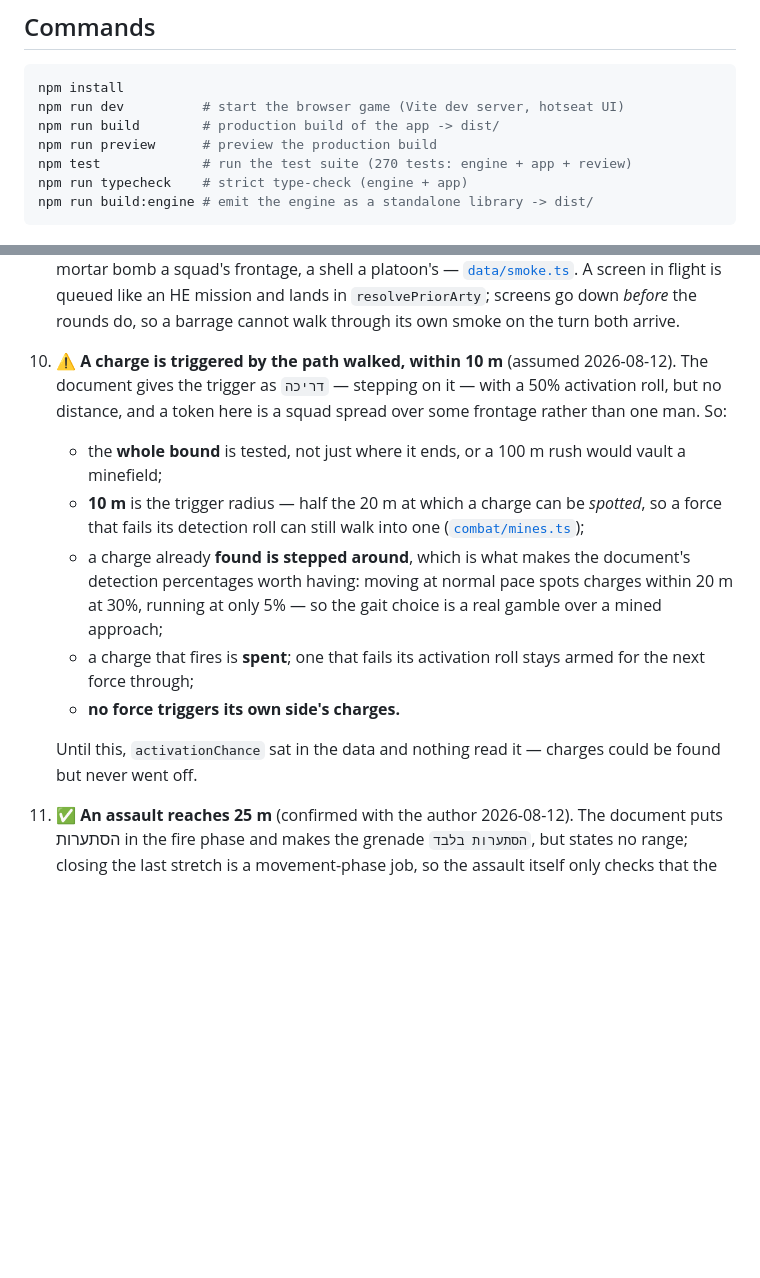
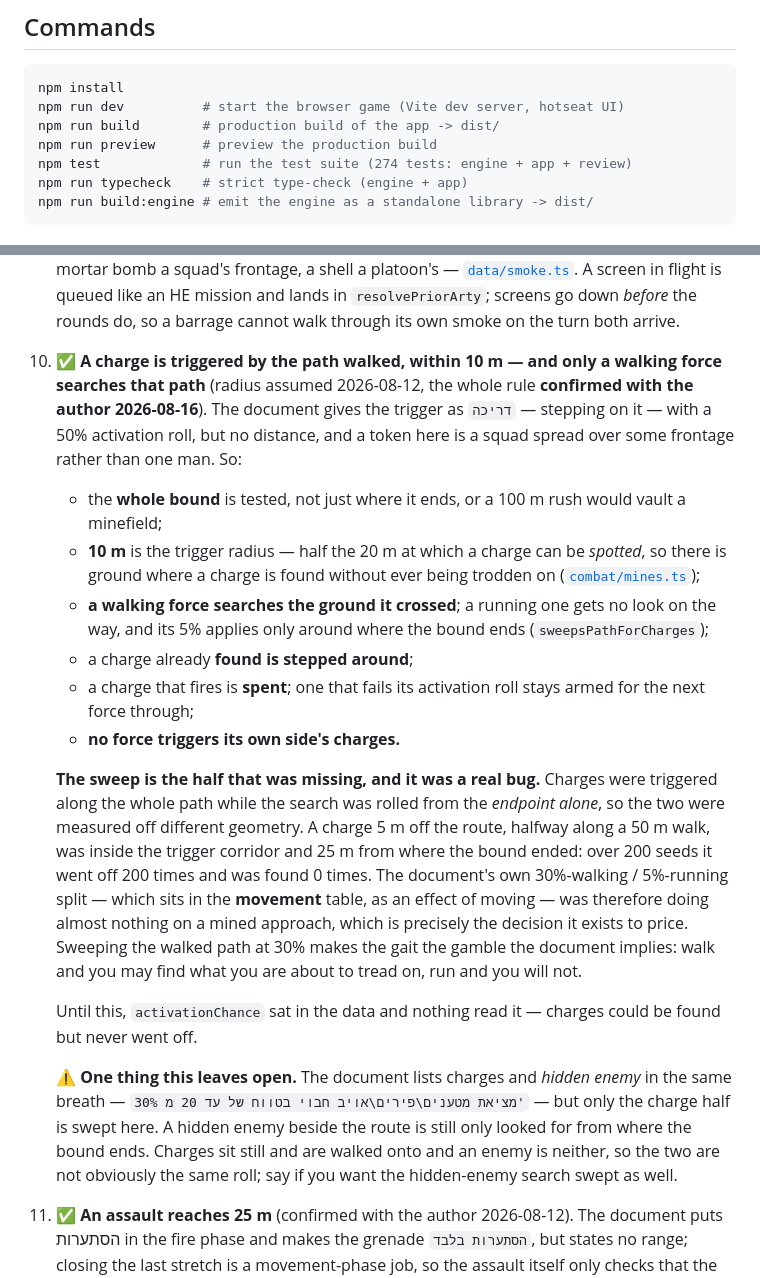
Before and after one commit to shmuelsh23a/Tactical, a Markdown page: README.md, 2 parts joined by grey strips. Drawn GitHub-style; blank space fills up the shorter version.

Commit message:
Record decision 10, and what settling it exposed
Decision 10 goes to ✅ — the trigger radius and the sweep both. The README
carries the measurement that justified the change (200/200 triggered, 0/200
found) rather than only the conclusion, because the conclusion on its own
reads like a preference.

Two notes worth keeping for later. balance.md now says *why* the trigger
radius must stay below the search band, so a future tune does not close the
gap that makes the search roll worth rolling. And the handoff records that
this changes the rng draw count on a move near a charge — sealed recordings
made before today that cross a minefield will fail verifyRecording, which is
that tool doing its job.

One thing deliberately left open and flagged ⚠️ in decision 10: the document
lists charges and hidden enemy in the same 20 m clause, but only the charge
half is swept. They are not obviously the same roll — a charge sits still and
is walked onto — so that is the author's call, not mine to fold in silently.

Co-Authored-By: Claude Opus 5 <noreply@anthropic.com>

````diff
--- a/README.md
+++ b/README.md
@@ -30,7 +30,7 @@ npm install
 npm run dev          # start the browser game (Vite dev server, hotseat UI)
 npm run build        # production build of the app -> dist/
 npm run preview      # preview the production build
-npm test             # run the test suite (270 tests: engine + app + review)
+npm test             # run the test suite (274 tests: engine + app + review)
 npm run typecheck    # strict type-check (engine + app)
 npm run build:engine # emit the engine as a standalone library -> dist/
 ```
@@ -397,25 +397,46 @@ on the stated reasoning, still awaiting the author's word.
    flight is queued like an HE mission and lands in `resolvePriorArty`; screens
    go down *before* the rounds do, so a barrage cannot walk through its own
    smoke on the turn both arrive.
-10. ⚠️ **A charge is triggered by the path walked, within 10 m** (assumed
-    2026-08-12). The document gives the trigger as `דריכה` — stepping on it —
-    with a 50% activation roll, but no distance, and a token here is a squad
-    spread over some frontage rather than one man. So:
+10. ✅ **A charge is triggered by the path walked, within 10 m — and only a
+    walking force searches that path** (radius assumed 2026-08-12, the whole
+    rule **confirmed with the author 2026-08-16**). The document gives the
+    trigger as `דריכה` — stepping on it — with a 50% activation roll, but no
+    distance, and a token here is a squad spread over some frontage rather than
+    one man. So:
     - the **whole bound** is tested, not just where it ends, or a 100 m rush
       would vault a minefield;
     - **10 m** is the trigger radius — half the 20 m at which a charge can be
-      *spotted*, so a force that fails its detection roll can still walk into
-      one ([`combat/mines.ts`](src/engine/combat/mines.ts));
-    - a charge already **found is stepped around**, which is what makes the
-      document's detection percentages worth having: moving at normal pace
-      spots charges within 20 m at 30%, running at only 5% — so the gait choice
-      is a real gamble over a mined approach;
+      *spotted*, so there is ground where a charge is found without ever being
+      trodden on ([`combat/mines.ts`](src/engine/combat/mines.ts));
+    - **a walking force searches the ground it crossed**; a running one gets no
+      look on the way, and its 5% applies only around where the bound ends
+      (`sweepsPathForCharges`);
+    - a charge already **found is stepped around**;
     - a charge that fires is **spent**; one that fails its activation roll stays
       armed for the next force through;
     - **no force triggers its own side's charges.**
 
+    **The sweep is the half that was missing, and it was a real bug.** Charges
+    were triggered along the whole path while the search was rolled from the
+    *endpoint alone*, so the two were measured off different geometry. A charge
+    5 m off the route, halfway along a 50 m walk, was inside the trigger
+    corridor and 25 m from where the bound ended: over 200 seeds it went off 200
+    times and was found 0 times. The document's own 30%-walking / 5%-running
+    split — which sits in the **movement** table, as an effect of moving — was
+    therefore doing almost nothing on a mined approach, which is precisely the
+    decision it exists to price. Sweeping the walked path at 30% makes the gait
+    the gamble the document implies: walk and you may find what you are about to
+    tread on, run and you will not.
+
     Until this, `activationChance` sat in the data and nothing read it — charges
     could be found but never went off.
+
+    ⚠️ **One thing this leaves open.** The document lists charges and *hidden
+    enemy* in the same breath — `30% מציאת מטענים\פירים\אויב חבוי בטווח של עד 20 מ'`
+    — but only the charge half is swept here. A hidden enemy beside the route is
+    still only looked for from where the bound ends. Charges sit still and are
+    walked onto and an enemy is neither, so the two are not obviously the same
+    roll; say if you want the hidden-enemy search swept as well.
 11. ✅ **An assault reaches 25 m** (confirmed with the author 2026-08-12). The
     document puts הסתערות in the fire phase and makes the grenade
     `הסתערות בלבד`, but states no range; closing the last stretch is a
````
Also changed, not shown: docs/balance.md (+1 -1 lines), docs/handoff.md (+20 -2 lines).
